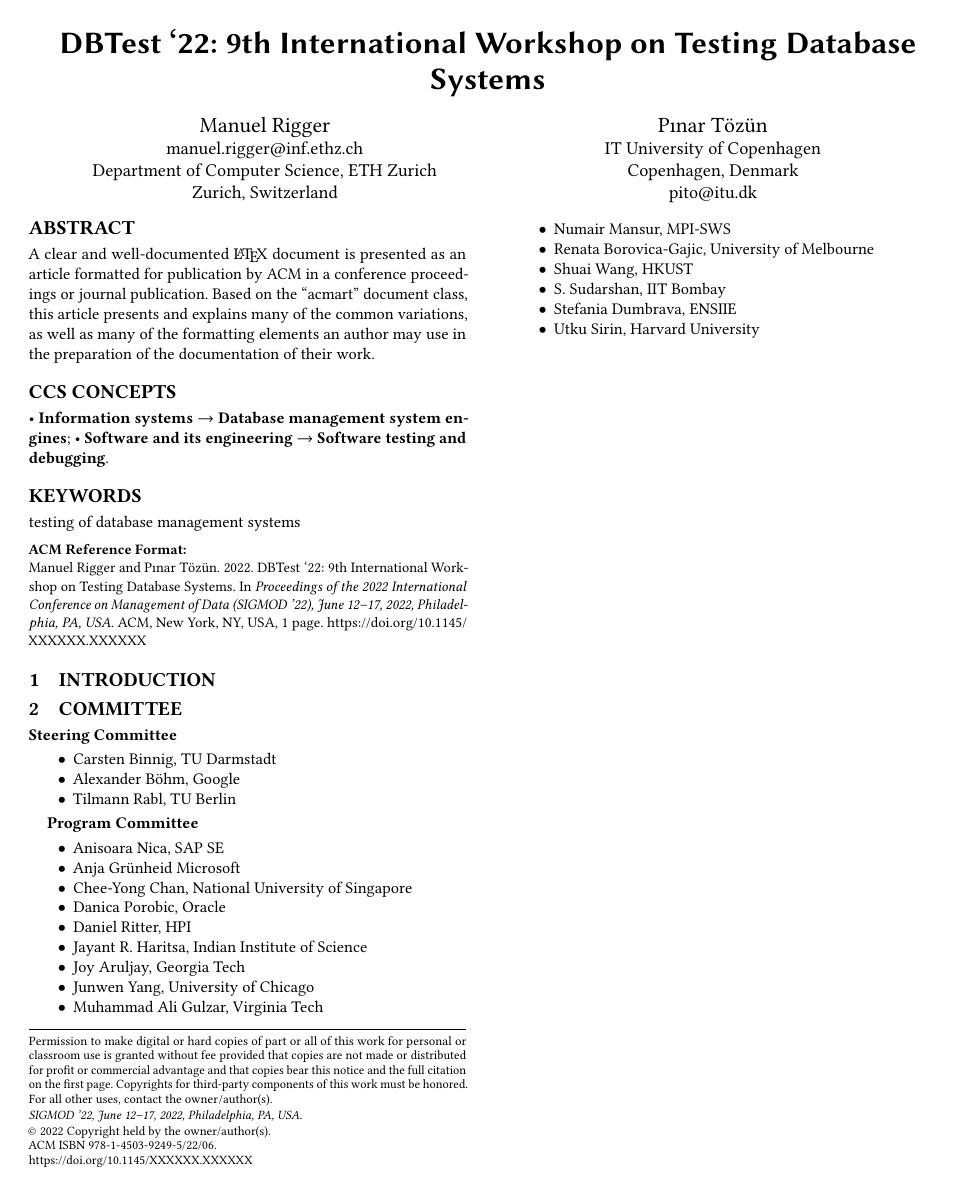
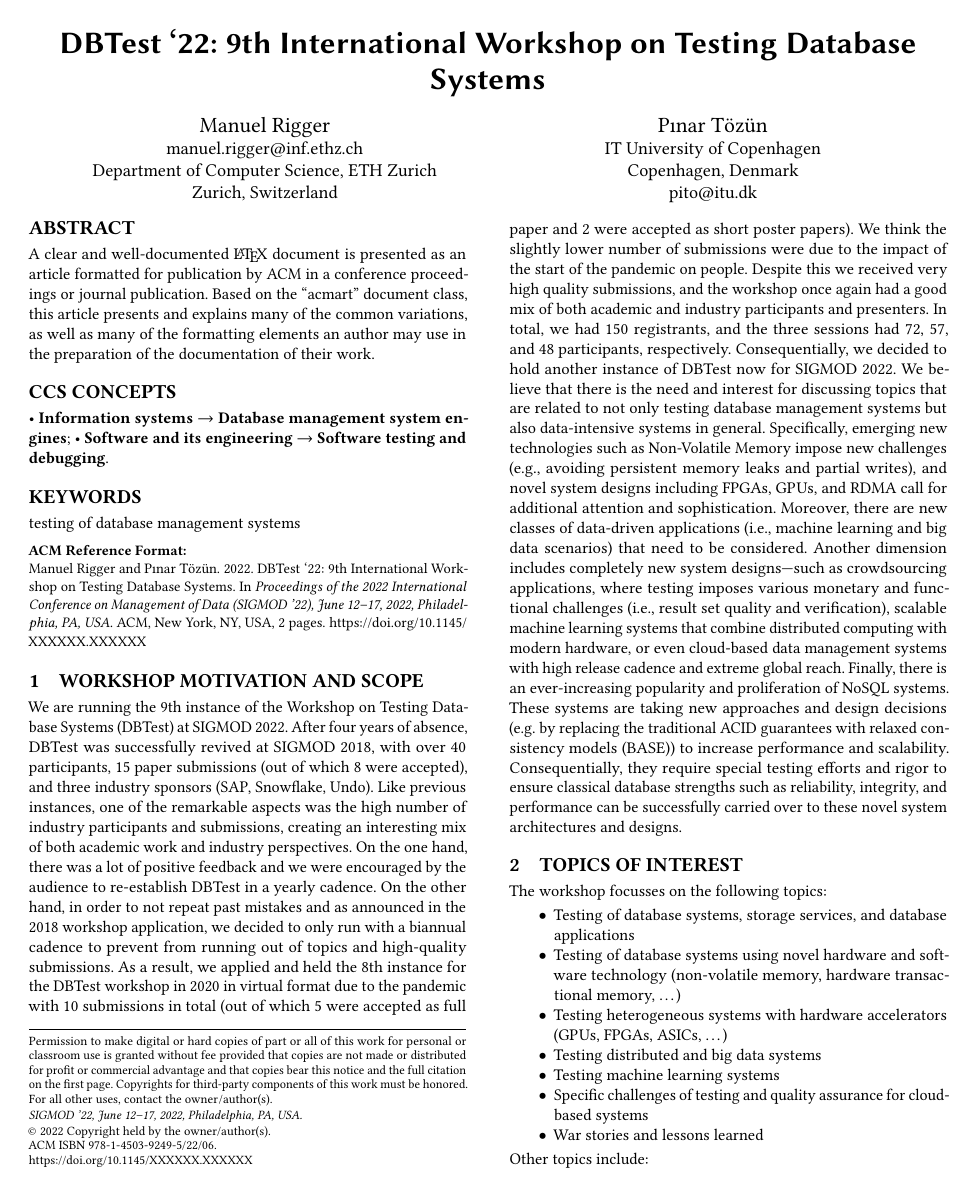
Before and after one commit to DBTest-Workshop/dbtest-workshop-summary-2024, a LaTeX paper (main.tex): the whole page before the commit and page 1 of 2 after it. Compiled offline with pdfLaTeX.

Commit message:
Add various text fragments from the word document

```diff
--- a/main.tex
+++ b/main.tex
@@ -170,4 +170,36 @@
 %% information and builds the first part of the formatted document.
 \maketitle
 
-\section{Introduction}
+\section{Workshop Motivation and Scope}
+We are running the 9th instance of the Workshop on Testing Database Systems (DBTest) at SIGMOD 2022.
+After four years of absence, DBTest was successfully revived at SIGMOD 2018, with over 40 participants, 15 paper submissions (out of which 8 were accepted), and three industry sponsors (SAP, Snowflake, Undo).
+Like previous instances, one of the remarkable aspects was the high number of industry participants and submissions, creating an interesting mix of both academic work and industry perspectives.
+On the one hand, there was a lot of positive feedback and we were encouraged by the audience to re-establish DBTest in a yearly cadence.
+On the other hand, in order to not repeat past mistakes and as announced in the 2018 workshop application, we decided to only run with a biannual cadence to prevent from running out of topics and high-quality submissions.
+As a result, we applied and held the 8th instance for the DBTest workshop in 2020 in virtual format due to the pandemic with 10 submissions in total (out of which 5 were accepted as full paper and 2 were accepted as short poster papers).
+We think the slightly lower number of submissions were due to the impact of the start of the pandemic on people.
+Despite this we received very high quality submissions, and the workshop once again had a good mix of both academic and industry participants and presenters. In total, we had 150 registrants, and the three sessions had 72, 57, and 48 participants, respectively.
+Consequentially, we decided to hold another instance of DBTest now for SIGMOD 2022.
+We believe that there is the need and interest for discussing topics that are related to not only testing database management systems but also data-intensive systems in general.
+Specifically, emerging new technologies such as Non-Volatile Memory impose new challenges (e.g., avoiding persistent memory leaks and partial writes), and novel system designs including FPGAs, GPUs, and RDMA call for additional attention and sophistication.
+Moreover, there are new classes of data-driven applications (i.e., machine learning and big data scenarios) that need to be considered.
+Another dimension includes completely new system designs---such as crowdsourcing applications, where testing imposes various monetary and functional challenges (i.e., result set quality and verification), scalable machine learning systems that combine distributed computing with modern hardware, or even cloud-based data management systems with high release cadence and extreme global reach.
+Finally, there is an ever-increasing popularity and proliferation of NoSQL systems.
+These systems are taking new approaches and design decisions (e.g. by replacing the traditional ACID guarantees with relaxed consistency models (BASE)) to increase performance and scalability.
+Consequentially, they require special testing efforts and rigor to ensure classical database strengths such as reliability, integrity, and performance can be successfully carried over to these novel system architectures and designs.
+
+\section{Topics of Interest}
+The workshop focusses on the following topics:
+\begin{itemize}
+    \item Testing of database systems, storage services, and database applications
+    \item Testing of database systems using novel hardware and software technology (non-volatile memory, hardware transactional memory, \ldots{})
+    \item Testing heterogeneous systems with hardware accelerators (GPUs, FPGAs, ASICs, …)
+    \item Testing distributed and big data systems
+    \item Testing machine learning systems
+    \item Specific challenges of testing and quality assurance for cloud-based systems
+    \item War stories and lessons learned
+\end{itemize}
+Other topics include:
+\begin{itemize}
+    \item Performance and scalability testing
+    \item Testing the reliability and availability of database systems
```
Also changed, not shown: main.tex (21 more changed lines).
